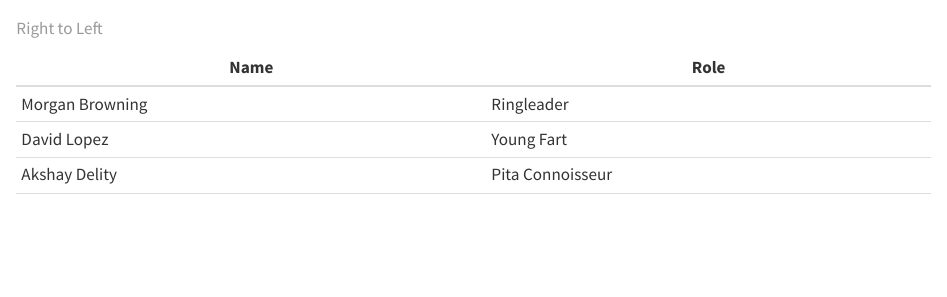
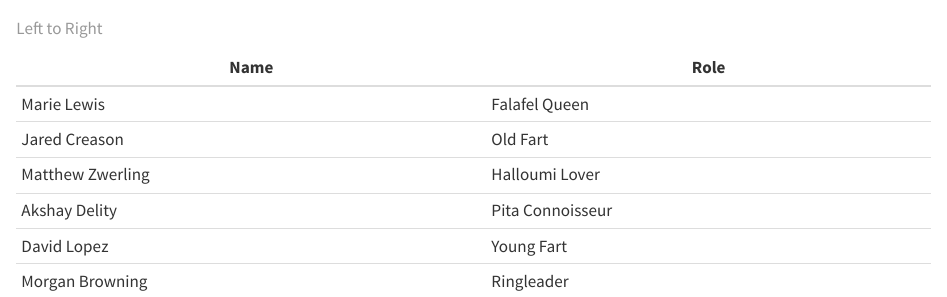
Before and after one commit to mobro-git/lunch_zaytinya_website, a Quarto document (WhoAte.qmd): the page in a window 1100 px wide, from 560 px down. Rendered offline with R 4.5, knitr and Pandoc in place of Quarto, with nearby package versions; the code chunks are not run, so their results and figures are left out.

Commit message:
update to order

```diff
--- a/WhoAte.qmd
+++ b/WhoAte.qmd
@@ -6,6 +6,9 @@ title: Who ate?
 
 | Name             | Role             |
 |------------------|------------------|
+| Marie Lewis      | Falafel Queen    |
+| Jared Creason    | Old Fart         |
+| Matthew Zwerling | Halloumi Lover   |
+| Akshay Delity    | Pita Connoisseur |
+| David Lopez      | Young Fart       |
 | Morgan Browning  | Ringleader       |
-| David Lopez      | Young Fart       |
-| Akshay Delity    | Pita Connoisseur |
@@ -15 +15,2 @@ title: Who ate?
 
+: Left to Right
```
Also changed, not shown: docs/search.json, WhoAte.qmd (4 more changed lines), 1 other file.
